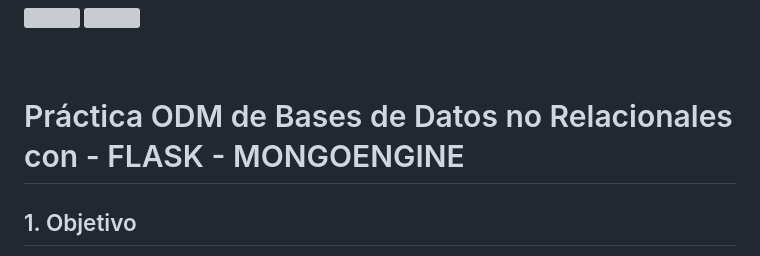
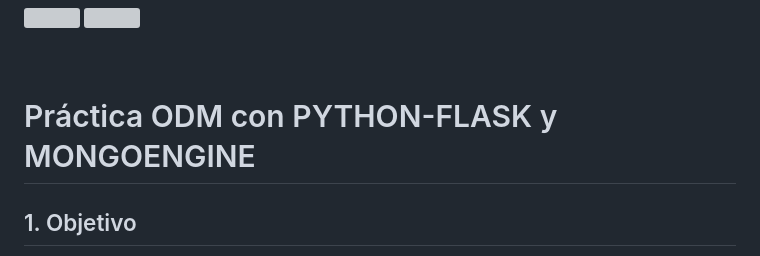
Before and after one commit to BBDD-ETSIT/MASTER_PRACTICA_ODM_PYTHON, a Markdown page: README.md, the part around the change. Drawn GitHub-style; grey boxes are pictures that could not be loaded.

```diff
--- a/README.md
+++ b/README.md
@@ -5,7 +5,7 @@
 <br/><br/>
 
 
-# Práctica ODM de Bases de Datos no Relacionales con  - FLASK - MONGOENGINE
+# Práctica ODM con PYTHON-FLASK y MONGOENGINE
 
 ## 1. Objetivo
 
```
